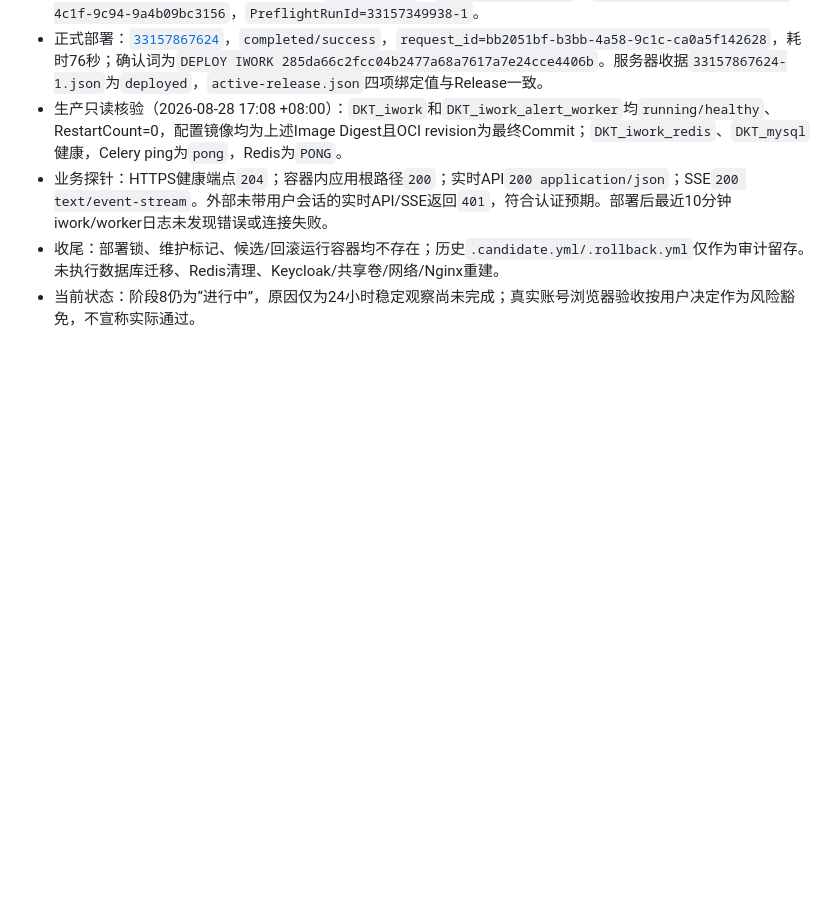
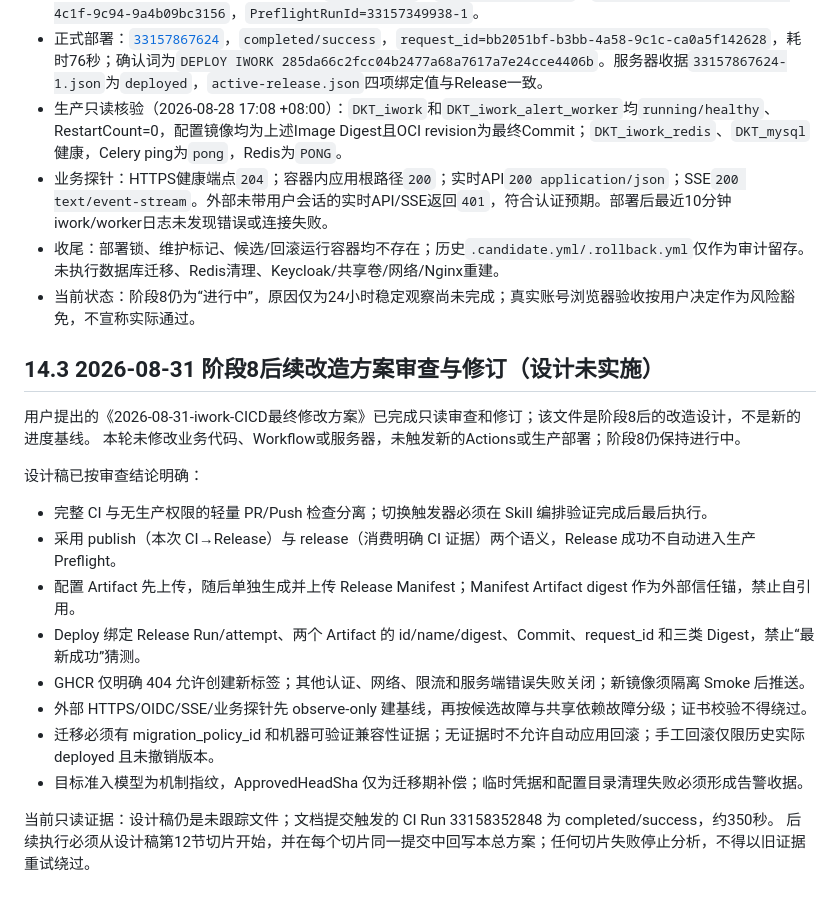
Before and after one commit to jiejiejie113/iwork11, a Markdown page: docs/2026-08-21-GitHub-Actions-CICD完整实施方案.md, the part around the change. Rendered like a GitHub page; blank space fills up the shorter version.

```diff
--- a/docs/2026-08-21-GitHub-Actions-CICD完整实施方案.md
+++ b/docs/2026-08-21-GitHub-Actions-CICD完整实施方案.md
@@ -1380,3 +1380,19 @@ Access to the path 'Global\\DKT-Docker-Recovery' is denied.
 - 业务探针：HTTPS健康端点`204`；容器内应用根路径`200`；实时API`200 application/json`；SSE`200 text/event-stream`。外部未带用户会话的实时API/SSE返回`401`，符合认证预期。部署后最近10分钟iwork/worker日志未发现错误或连接失败。
 - 收尾：部署锁、维护标记、候选/回滚运行容器均不存在；历史`.candidate.yml/.rollback.yml`仅作为审计留存。未执行数据库迁移、Redis清理、Keycloak/共享卷/网络/Nginx重建。
 - 当前状态：阶段8仍为“进行中”，原因仅为24小时稳定观察尚未完成；真实账号浏览器验收按用户决定作为风险豁免，不宣称实际通过。
+## 14.3 2026-08-31 阶段8后续改造方案审查与修订（设计未实施）
+用户提出的《2026-08-31-iwork-CICD最终修改方案》已完成只读审查和修订；该文件是阶段8后的改造设计，不是新的进度基线。
+本轮未修改业务代码、Workflow或服务器，未触发新的Actions或生产部署；阶段8仍保持进行中。
+
+设计稿已按审查结论明确：
+- 完整 CI 与无生产权限的轻量 PR/Push 检查分离；切换触发器必须在 Skill 编排验证完成后最后执行。
+- 采用 publish（本次 CI→Release）与 release（消费明确 CI 证据）两个语义，Release 成功不自动进入生产 Preflight。
+- 配置 Artifact 先上传，随后单独生成并上传 Release Manifest；Manifest Artifact digest 作为外部信任锚，禁止自引用。
+- Deploy 绑定 Release Run/attempt、两个 Artifact 的 id/name/digest、Commit、request_id 和三类 Digest，禁止“最新成功”猜测。
+- GHCR 仅明确 404 允许创建新标签；其他认证、网络、限流和服务端错误失败关闭；新镜像须隔离 Smoke 后推送。
+- 外部 HTTPS/OIDC/SSE/业务探针先 observe-only 建基线，再按候选故障与共享依赖故障分级；证书校验不得绕过。
+- 迁移必须有 migration_policy_id 和机器可验证兼容性证据；无证据时不允许自动应用回滚；手工回滚仅限历史实际 deployed 且未撤销版本。
+- 目标准入模型为机制指纹，ApprovedHeadSha 仅为迁移期补偿；临时凭据和配置目录清理失败必须形成告警收据。
+
+当前只读证据：设计稿仍是未跟踪文件；文档提交触发的 CI Run 33158352848 为 completed/success，约350秒。
+后续执行必须从设计稿第12节切片开始，并在每个切片同一提交中回写本总方案；任何切片失败停止分析，不得以旧证据重试绕过。
```
Also changed, not shown: docs/2026-08-31-iwork-CICD最终修改方案.md (added, +589 -0 lines).
